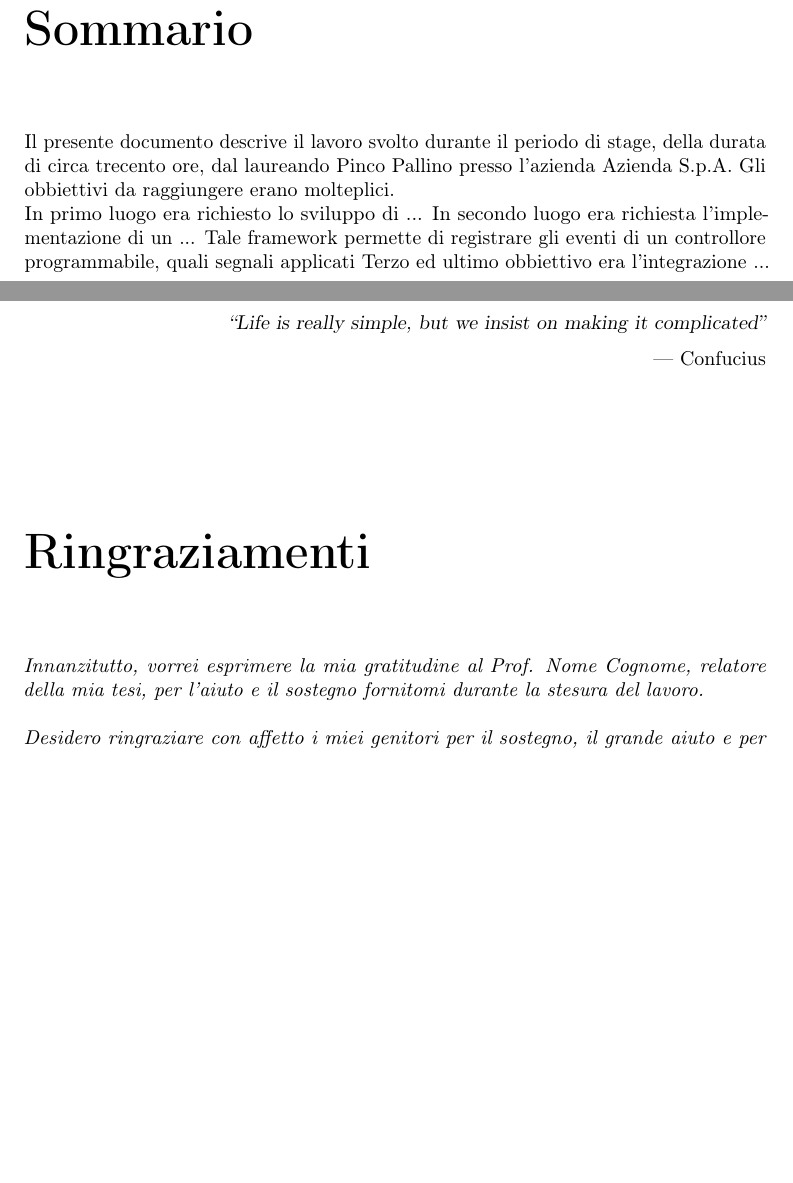
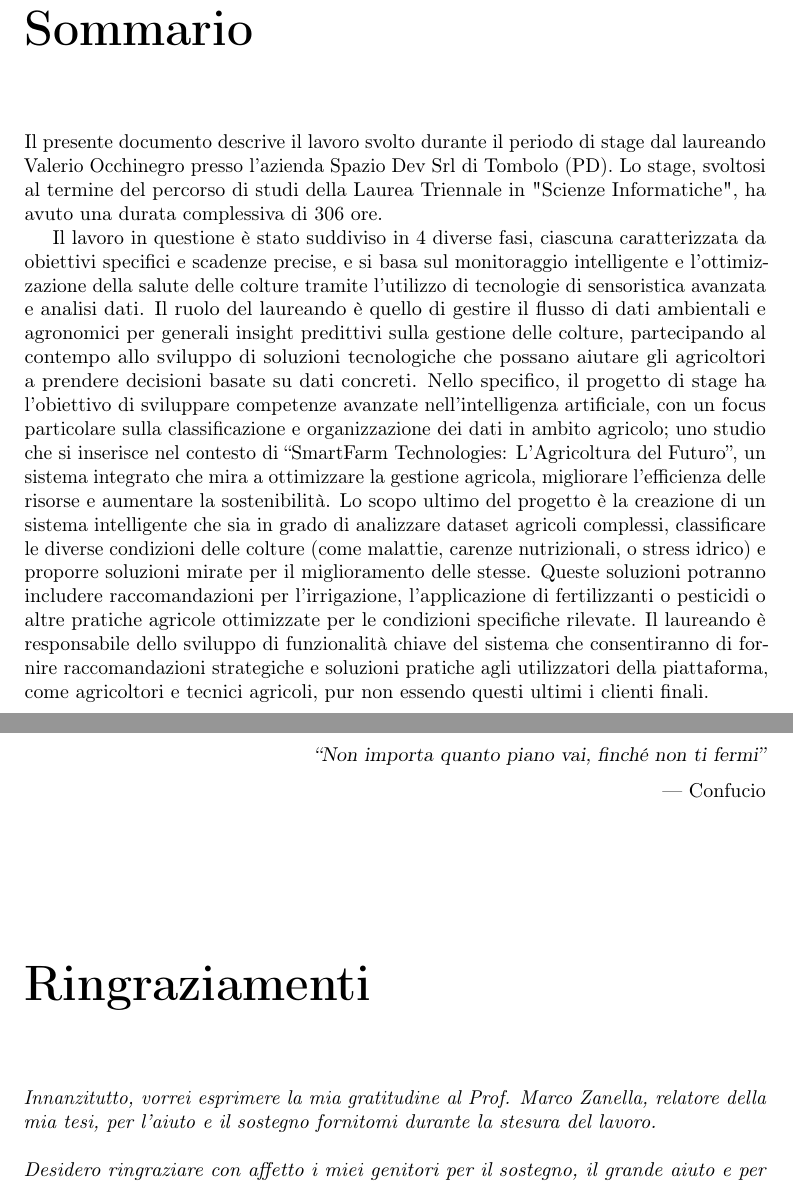
Before and after one commit to Valerio-Occhinegro/Tesi, a LaTeX thesis (thesis.tex, which reads preface/acknowledgements.tex, preface/summary.tex): two parts of pages 4 and 5 of 20 before the commit and two parts of pages 3 and 4 of 19 after it, joined at a grey line, cut so that both start at the same text, the shorter picture padded with empty space. Compiled offline with pdfLaTeX.

Commit message:
Sistemata struttura iniziale

```diff
--- a/preface/acknowledgements.tex
+++ b/preface/acknowledgements.tex
@@ -4,9 +4,9 @@
 
 \begin{flushright}{
     \slshape
-    ``Life is really simple, but we insist on making it complicated''} \\
+    ``Non importa quanto piano vai, finché non ti fermi''} \\
     \medskip
-    --- Confucius
+    --- Confucio
 \end{flushright}
 
 
--- a/preface/summary.tex
+++ b/preface/summary.tex
@@ -8,12 +8,22 @@
 
 \chapter*{Sommario}
 
-Il presente documento descrive il lavoro svolto durante il periodo di stage, della durata di circa trecento ore, dal laureando Pinco Pallino presso l'azienda Azienda S.p.A.
-Gli obbiettivi da raggiungere erano molteplici.\\
-In primo luogo era richiesto lo sviluppo di ...
-In secondo luogo era richiesta l'implementazione di un ...
-Tale framework permette di registrare gli eventi di un controllore programmabile, quali segnali applicati
-Terzo ed ultimo obbiettivo era l'integrazione ...
+Il presente documento descrive il lavoro svolto durante il periodo di stage dal laureando
+Valerio Occhinegro presso l’azienda Spazio Dev Srl di Tombolo (PD). Lo stage, svoltosi al termine del percorso di studi della Laurea Triennale in "Scienze Informatiche", ha avuto una durata complessiva di 306 ore.
+
+Il lavoro in questione è stato suddiviso in 4 diverse fasi, ciascuna caratterizzata da obiettivi specifici e scadenze precise, e si basa sul monitoraggio intelligente e l'ottimizzazione della salute delle colture tramite l'utilizzo di tecnologie di sensoristica avanzata e analisi dati. Il ruolo del laureando è quello di gestire il flusso di dati ambientali e agronomici per generali insight predittivi sulla gestione delle colture, partecipando al contempo allo sviluppo di soluzioni tecnologiche che possano aiutare gli agricoltori a prendere decisioni basate su dati concreti.
+Nello specifico, il progetto di stage ha l’obiettivo di sviluppare competenze avanzate nell’intelligenza artificiale, con un focus
+particolare sulla classificazione e organizzazione dei dati in ambito agricolo; uno studio che si inserisce nel contesto di
+“SmartFarm Technologies: L’Agricoltura del Futuro”, un sistema integrato che mira a ottimizzare la gestione agricola,
+migliorare l’efficienza delle risorse e aumentare la sostenibilità.
+Lo scopo ultimo del progetto è la creazione di un sistema intelligente che sia in grado di analizzare dataset agricoli complessi,
+classificare le diverse condizioni delle colture (come malattie, carenze nutrizionali, o stress idrico) e proporre soluzioni
+mirate per il miglioramento delle stesse. Queste soluzioni potranno includere raccomandazioni per l’irrigazione,
+l’applicazione di fertilizzanti o pesticidi o altre pratiche agricole ottimizzate per le condizioni specifiche rilevate.
+Il laureando è responsabile dello sviluppo di funzionalità chiave del sistema che consentiranno di fornire
+raccomandazioni strategiche e soluzioni pratiche agli utilizzatori della piattaforma, come agricoltori e tecnici agricoli, pur non essendo questi ultimi i clienti finali.
+
+
 
 %\vfill
 
```
Also changed, not shown: config/variables.tex (+11 -11 lines), preface/dedication.tex (deleted, +0 -17 lines), preface/title-page.tex (+1 -1 lines), structure.tex (+0 -1 lines).
